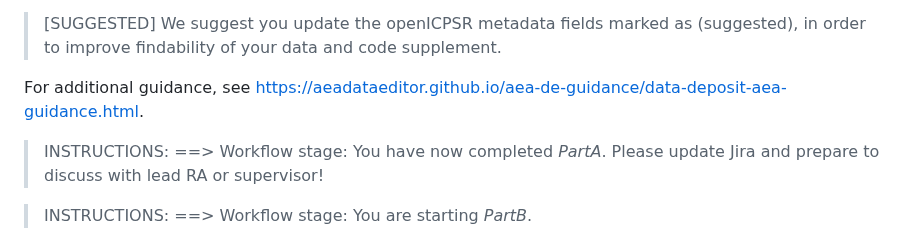
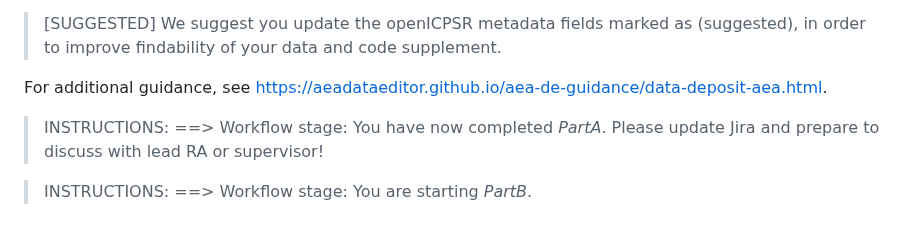
Before and after one commit to AEADataEditor/replication-template-development, a Markdown page: REPLICATION.md, the part around the change. Rendered like a GitHub page.

Commit message:
Update REPLICATION.md with correct URL

```diff
--- a/REPLICATION.md
+++ b/REPLICATION.md
@@ -201,7 +201,7 @@ and/or
 > [SUGGESTED] We suggest you update the openICPSR metadata fields marked as (suggested), in order to improve findability of your data and code supplement.
 
 
-For additional guidance, see [https://aeadataeditor.github.io/aea-de-guidance/data-deposit-aea-guidance.html](https://aeadataeditor.github.io/aea-de-guidance/data-deposit-aea-guidance.html).
+For additional guidance, see <https://aeadataeditor.github.io/aea-de-guidance/data-deposit-aea.html>.
 
 
 > INSTRUCTIONS: ==>  Workflow stage: You have now completed *PartA*. Please update Jira and prepare to discuss with lead RA or supervisor!
```
